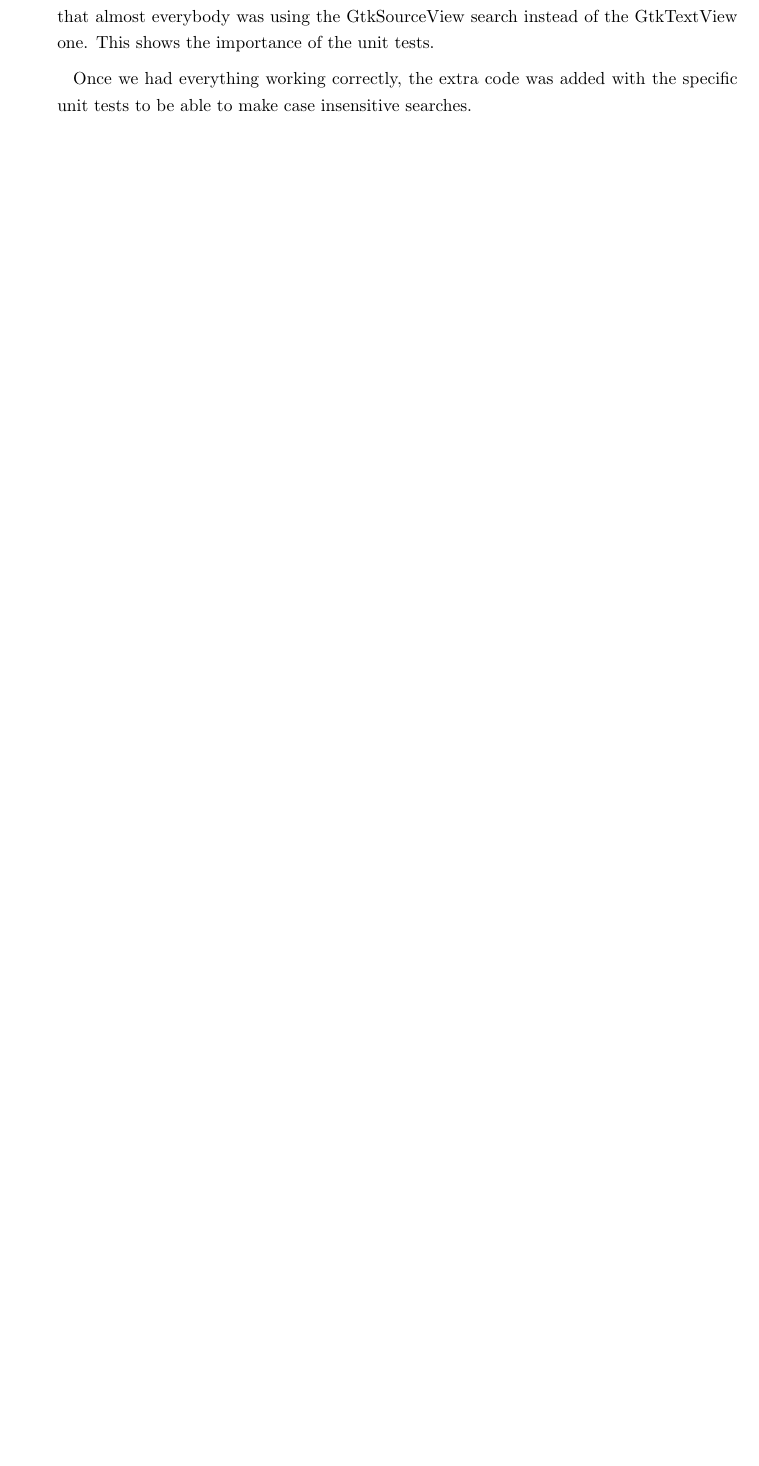
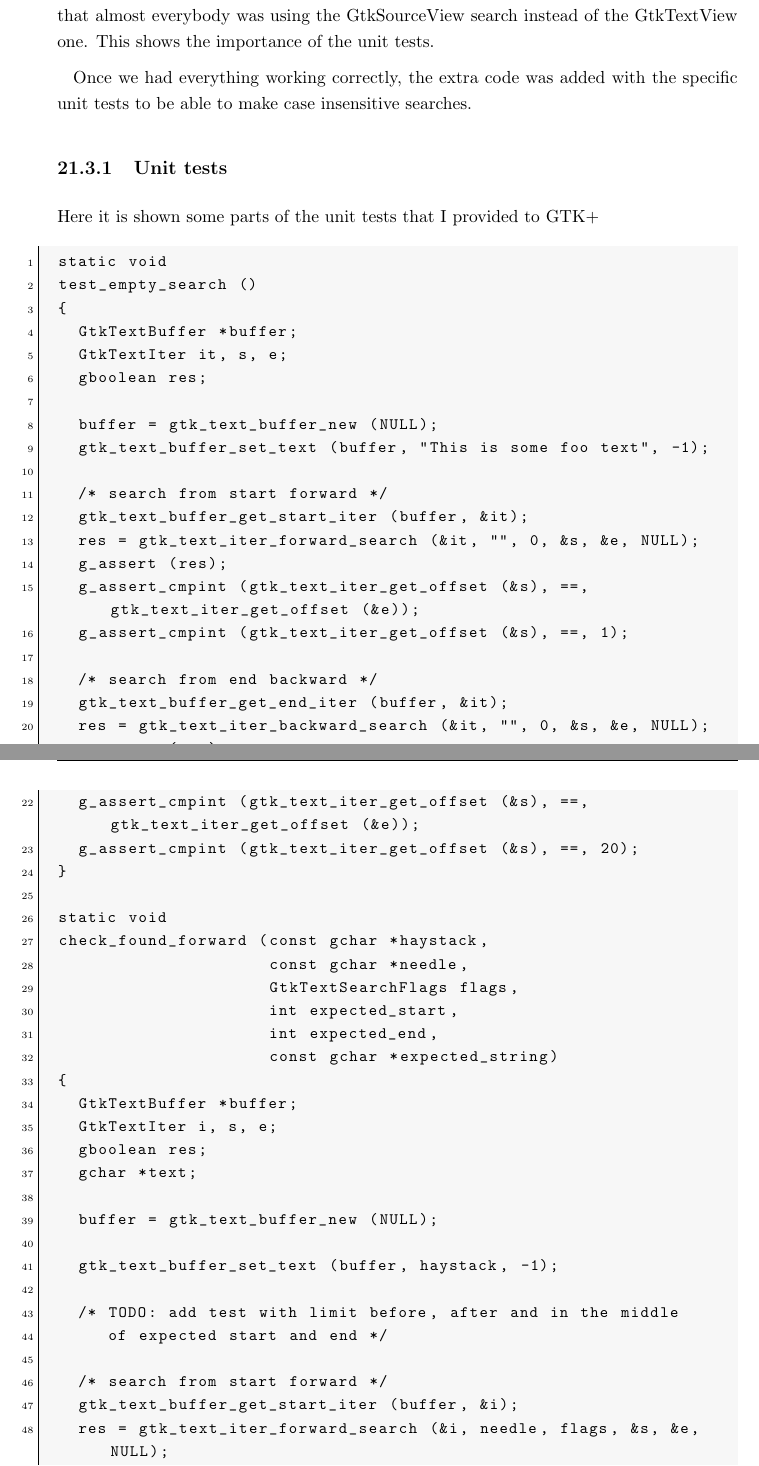
Before and after one commit to nacho/project-doc, a LaTeX thesis (main.tex, which reads gtk.tex): part of page 123 of 166 before the commit and two parts of pages 123 and 124 of 170 after it, the two joined at a grey line, cut so that both start at the same text, the shorter picture padded with empty space. Compiled offline with pdfLaTeX.

Commit message:
gtk: case insensitive unit tests

```diff
--- a/gtk.tex
+++ b/gtk.tex
@@ -218,3 +219,57 @@ almost everybody was using the GtkSourceView search instead of the GtkTextView o
 Once we had everything working correctly, the extra code was added with the specific unit tests to be able to make
 case insensitive searches.
 
+\subsection{Unit tests}
+
+Here it is shown some parts of the unit tests that I provided to GTK+
+
+\begin{lstlisting}[style=plain]
+static void
+test_empty_search ()
+{
+  GtkTextBuffer *buffer;
+  GtkTextIter it, s, e;
+  gboolean res;
+
+  buffer = gtk_text_buffer_new (NULL);
+  gtk_text_buffer_set_text (buffer, "This is some foo text", -1);
+
+  /* search from start forward */
+  gtk_text_buffer_get_start_iter (buffer, &it);
+  res = gtk_text_iter_forward_search (&it, "", 0, &s, &e, NULL);
+  g_assert (res);
+  g_assert_cmpint (gtk_text_iter_get_offset (&s), ==, gtk_text_iter_get_offset (&e));
+  g_assert_cmpint (gtk_text_iter_get_offset (&s), ==, 1);
+
+  /* search from end backward */
+  gtk_text_buffer_get_end_iter (buffer, &it);
+  res = gtk_text_iter_backward_search (&it, "", 0, &s, &e, NULL);
+  g_assert (res);
+  g_assert_cmpint (gtk_text_iter_get_offset (&s), ==, gtk_text_iter_get_offset (&e));
+  g_assert_cmpint (gtk_text_iter_get_offset (&s), ==, 20);
+}
+
+static void
+check_found_forward (const gchar *haystack,
+                     const gchar *needle,
+                     GtkTextSearchFlags flags,
+                     int expected_start,
+                     int expected_end,
+                     const gchar *expected_string)
+{
+  GtkTextBuffer *buffer;
+  GtkTextIter i, s, e;
+  gboolean res;
+  gchar *text;
+
+  buffer = gtk_text_buffer_new (NULL);
+
+  gtk_text_buffer_set_text (buffer, haystack, -1);
+
+  /* TODO: add test with limit before, after and in the middle
+     of expected start and end */
+
+  /* search from start forward */
+  gtk_text_buffer_get_start_iter (buffer, &i);
+  res = gtk_text_iter_forward_search (&i, needle, flags, &s, &e, NULL);
+  g_assert (res);
```
Also changed, not shown: gtk.tex (90 more changed lines).
